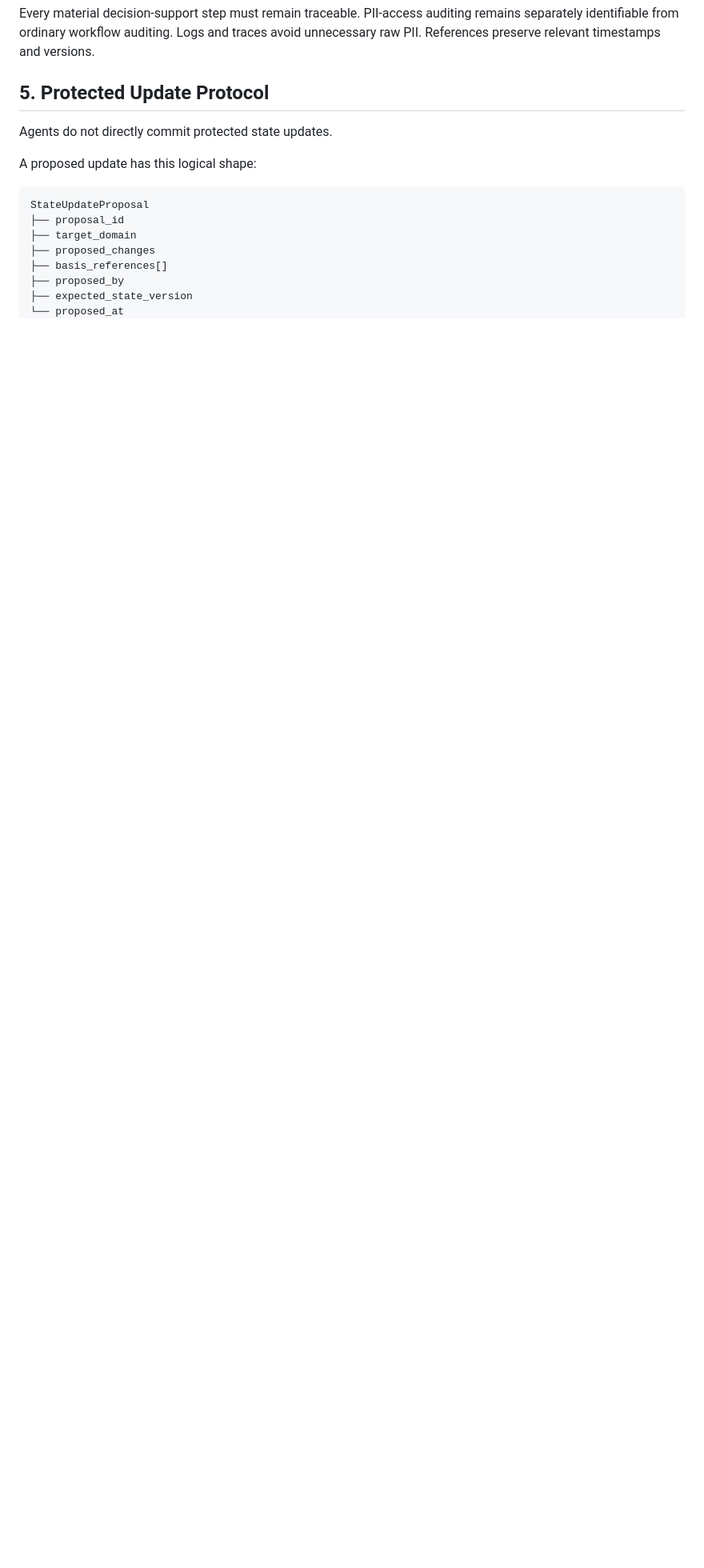
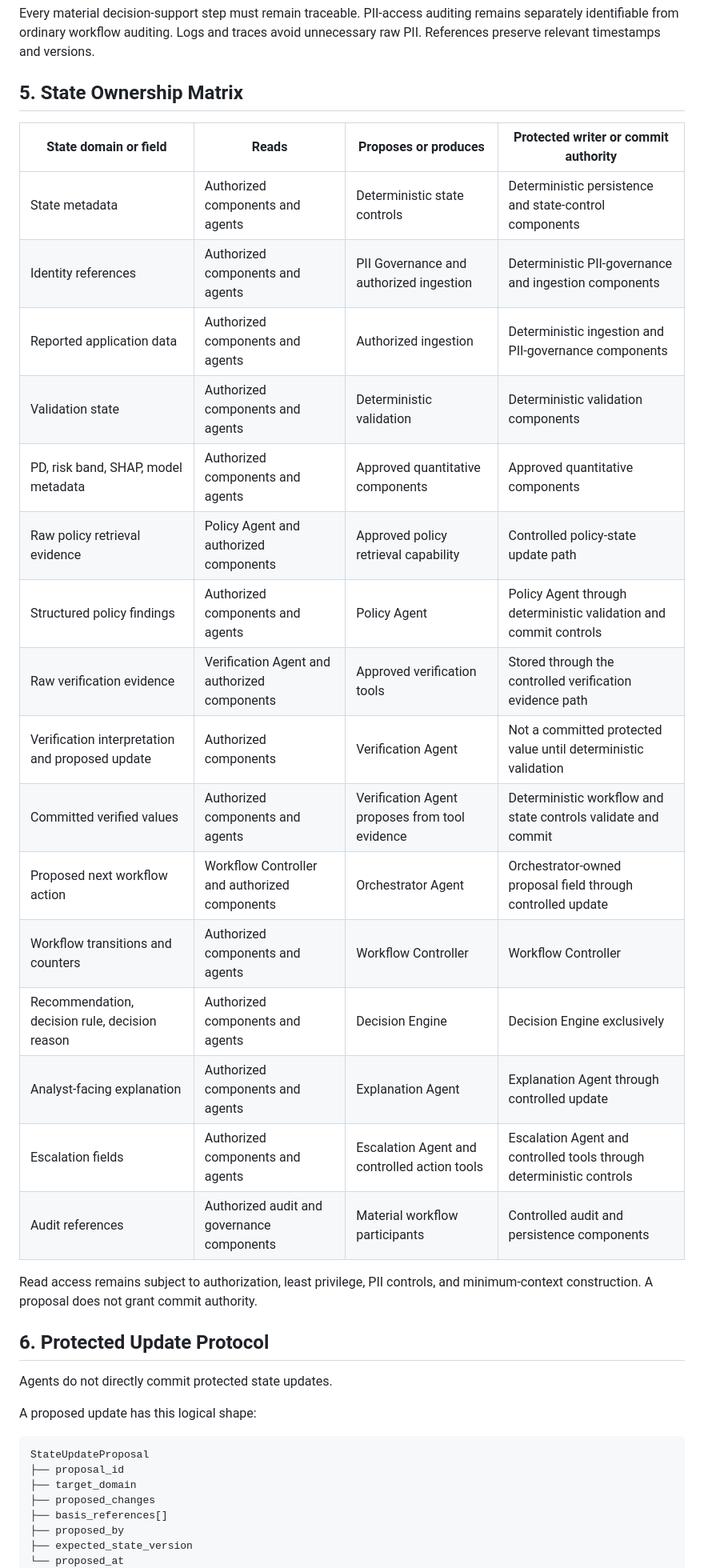
Before and after one commit to HanW33/creditpilot, a Markdown page: docs/STATE_DESIGN.md, the part around one of its changes. Shown at 80% size. Rendered like a GitHub page; blank space fills up the shorter version.

Commit message:
Add CreditState ownership matrix

```diff
--- a/docs/STATE_DESIGN.md
+++ b/docs/STATE_DESIGN.md
@@ -351,7 +351,31 @@ remains separately identifiable from ordinary workflow auditing. Logs and
 traces avoid unnecessary raw PII. References preserve relevant timestamps and
 versions.
 
-## 5. Protected Update Protocol
+## 5. State Ownership Matrix
+
+| State domain or field | Reads | Proposes or produces | Protected writer or commit authority |
+| --- | --- | --- | --- |
+| State metadata | Authorized components and agents | Deterministic state controls | Deterministic persistence and state-control components |
+| Identity references | Authorized components and agents | PII Governance and authorized ingestion | Deterministic PII-governance and ingestion components |
+| Reported application data | Authorized components and agents | Authorized ingestion | Deterministic ingestion and PII-governance components |
+| Validation state | Authorized components and agents | Deterministic validation | Deterministic validation components |
+| PD, risk band, SHAP, model metadata | Authorized components and agents | Approved quantitative components | Approved quantitative components |
+| Raw policy retrieval evidence | Policy Agent and authorized components | Approved policy retrieval capability | Controlled policy-state update path |
+| Structured policy findings | Authorized components and agents | Policy Agent | Policy Agent through deterministic validation and commit controls |
+| Raw verification evidence | Verification Agent and authorized components | Approved verification tools | Stored through the controlled verification evidence path |
+| Verification interpretation and proposed update | Authorized components | Verification Agent | Not a committed protected value until deterministic validation |
+| Committed verified values | Authorized components and agents | Verification Agent proposes from tool evidence | Deterministic workflow and state controls validate and commit |
+| Proposed next workflow action | Workflow Controller and authorized components | Orchestrator Agent | Orchestrator-owned proposal field through controlled update |
+| Workflow transitions and counters | Authorized components and agents | Workflow Controller | Workflow Controller |
+| Recommendation, decision rule, decision reason | Authorized components and agents | Decision Engine | Decision Engine exclusively |
+| Analyst-facing explanation | Authorized components and agents | Explanation Agent | Explanation Agent through controlled update |
+| Escalation fields | Authorized components and agents | Escalation Agent and controlled action tools | Escalation Agent and controlled tools through deterministic controls |
+| Audit references | Authorized audit and governance components | Material workflow participants | Controlled audit and persistence components |
+
+Read access remains subject to authorization, least privilege, PII controls,
+and minimum-context construction. A proposal does not grant commit authority.
+
+## 6. Protected Update Protocol
 
 Agents do not directly commit protected state updates.
 
```
Also changed, not shown: other parts of docs/STATE_DESIGN.md (+6 -6 lines).
